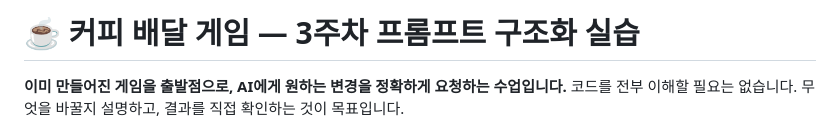
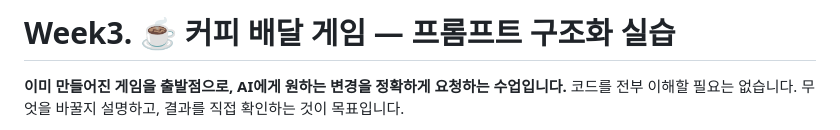
Before and after one commit to Sjsj-prompt/coffee-delivery-game-week3, a Markdown page: README.md, the part around the change. GitHub-like rendering.

Commit message:
Update README title for Week 3 structure exercise

```diff
--- a/README.md
+++ b/README.md
@@ -1,4 +1,4 @@
-# ☕ 커피 배달 게임 — 3주차 프롬프트 구조화 실습
+# Week3. ☕ 커피 배달 게임 — 프롬프트 구조화 실습
 
 **이미 만들어진 게임을 출발점으로, AI에게 원하는 변경을 정확하게 요청하는 수업입니다.**
 코드를 전부 이해할 필요는 없습니다. 무엇을 바꿀지 설명하고, 결과를 직접 확인하는 것이 목표입니다.
```
